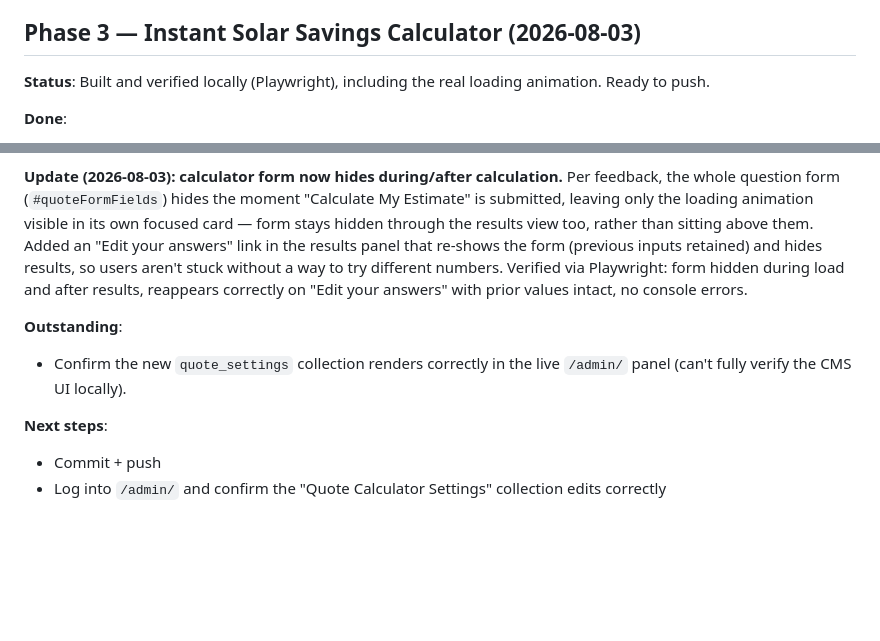
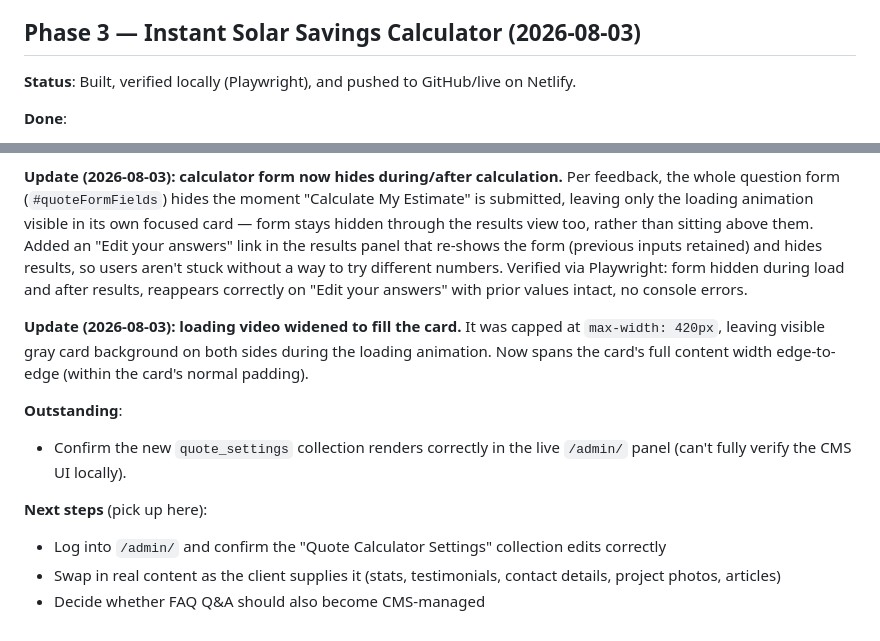
Before and after one commit to jcerbitophilsurv-ui/project-hse-website, a Markdown page: PROGRESS.md, 2 parts joined by grey strips. GitHub-like rendering; blank space fills up the shorter version.

Commit message:
Update PROGRESS.md: close out today's session
Co-Authored-By: Claude Sonnet 5 <noreply@anthropic.com>

```diff
--- a/PROGRESS.md
+++ b/PROGRESS.md
@@ -58,7 +58,7 @@
 
 ## Phase 3 — Instant Solar Savings Calculator (2026-08-03)
 
-**Status**: Built and verified locally (Playwright), including the real loading animation. Ready to push.
+**Status**: Built, verified locally (Playwright), and pushed to GitHub/live on Netlify.
 
 **Done**:
 - New `quote.html`: a lead-gen calculator — client enters monthly bill (₱), optional kWh, desired bill reduction (%, slider), and whether net metering is required, and gets an instant ballpark estimate (system size, panel count, recommended inverter size, installed cost range, new monthly bill, payback period).
@@ -80,9 +80,12 @@
 
 **Update (2026-08-03): calculator form now hides during/after calculation.** Per feedback, the whole question form (`#quoteFormFields`) hides the moment "Calculate My Estimate" is submitted, leaving only the loading animation visible in its own focused card — form stays hidden through the results view too, rather than sitting above them. Added an "Edit your answers" link in the results panel that re-shows the form (previous inputs retained) and hides results, so users aren't stuck without a way to try different numbers. Verified via Playwright: form hidden during load and after results, reappears correctly on "Edit your answers" with prior values intact, no console errors.
 
+**Update (2026-08-03): loading video widened to fill the card.** It was capped at `max-width: 420px`, leaving visible gray card background on both sides during the loading animation. Now spans the card's full content width edge-to-edge (within the card's normal padding).
+
 **Outstanding**:
 - Confirm the new `quote_settings` collection renders correctly in the live `/admin/` panel (can't fully verify the CMS UI locally).
 
-**Next steps**:
-- Commit + push
+**Next steps** (pick up here):
 - Log into `/admin/` and confirm the "Quote Calculator Settings" collection edits correctly
+- Swap in real content as the client supplies it (stats, testimonials, contact details, project photos, articles)
+- Decide whether FAQ Q&A should also become CMS-managed
```
